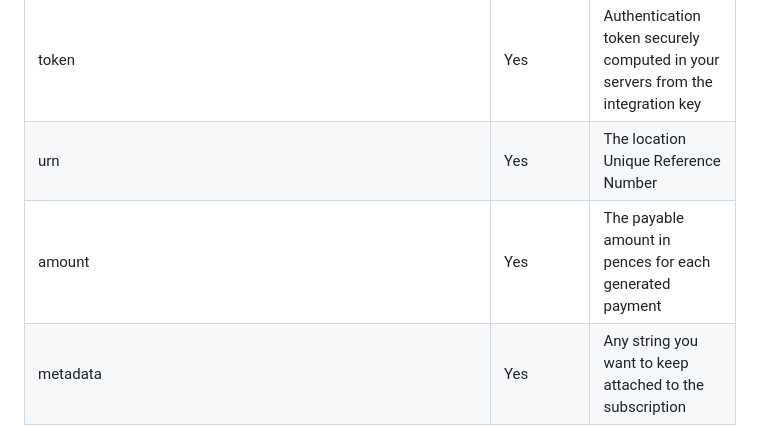
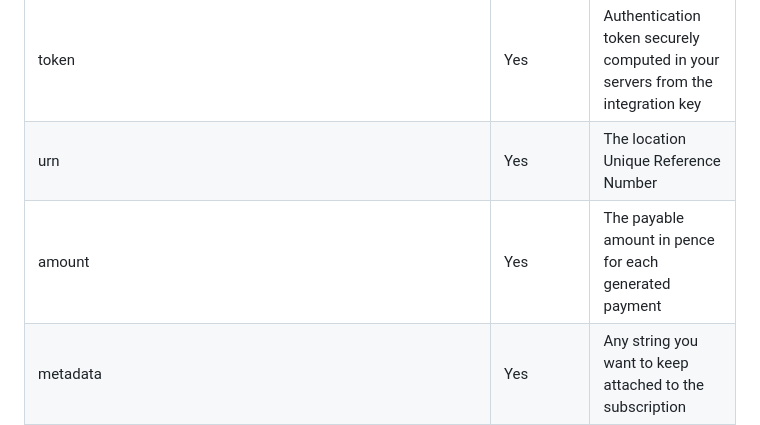
Before and after one commit to ponchocare/pp-browser, a Markdown page: docs/pp-subscription.md, the part around the change. Rendered like a GitHub page.

Commit message:
Update docs/pp-subscription.md
Co-authored-by: David Adams <davidmjadams@gmail.com>

```diff
--- a/docs/pp-subscription.md
+++ b/docs/pp-subscription.md
@@ -18,7 +18,7 @@ Attributes:
 | ----------------------------------------------------------- | --------- | ------------------------------------------------------------------------------------ |
 | token                                                       | Yes       | Authentication token securely computed in your servers from the integration key      |
 | urn                                                         | Yes       | The location Unique Reference Number                                                 |
-| amount                                                      | Yes       | The payable amount in pences for each generated payment                              |
+| amount                                                      | Yes       | The payable amount in pence for each generated payment                              |
 | metadata                                                    | Yes       | Any string you want to keep attached to the subscription                             |
 | email                                                       | Yes       | The user email                                                                       |
 | note                                                        | No        | Any note to be attached to the subscription                                          |
```
